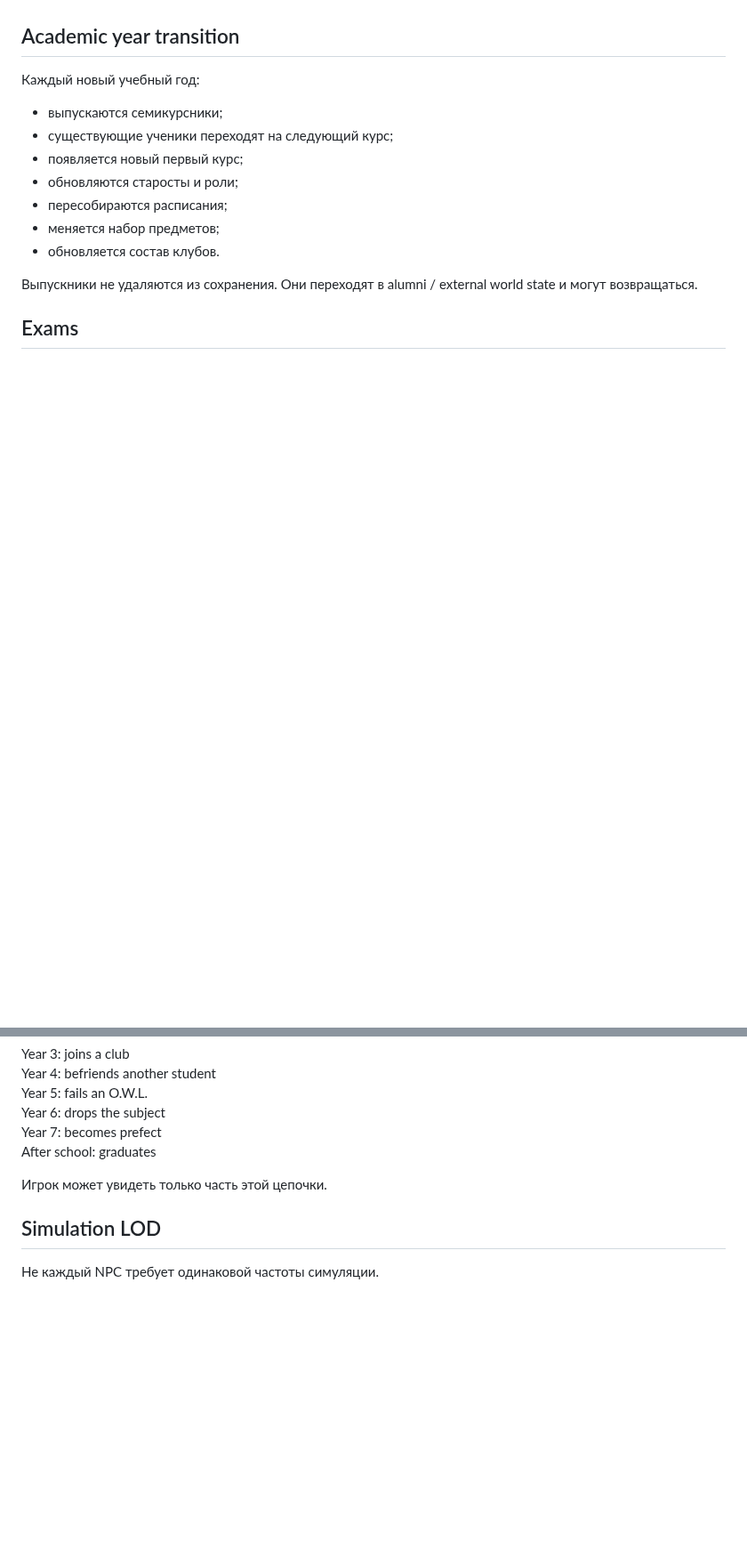
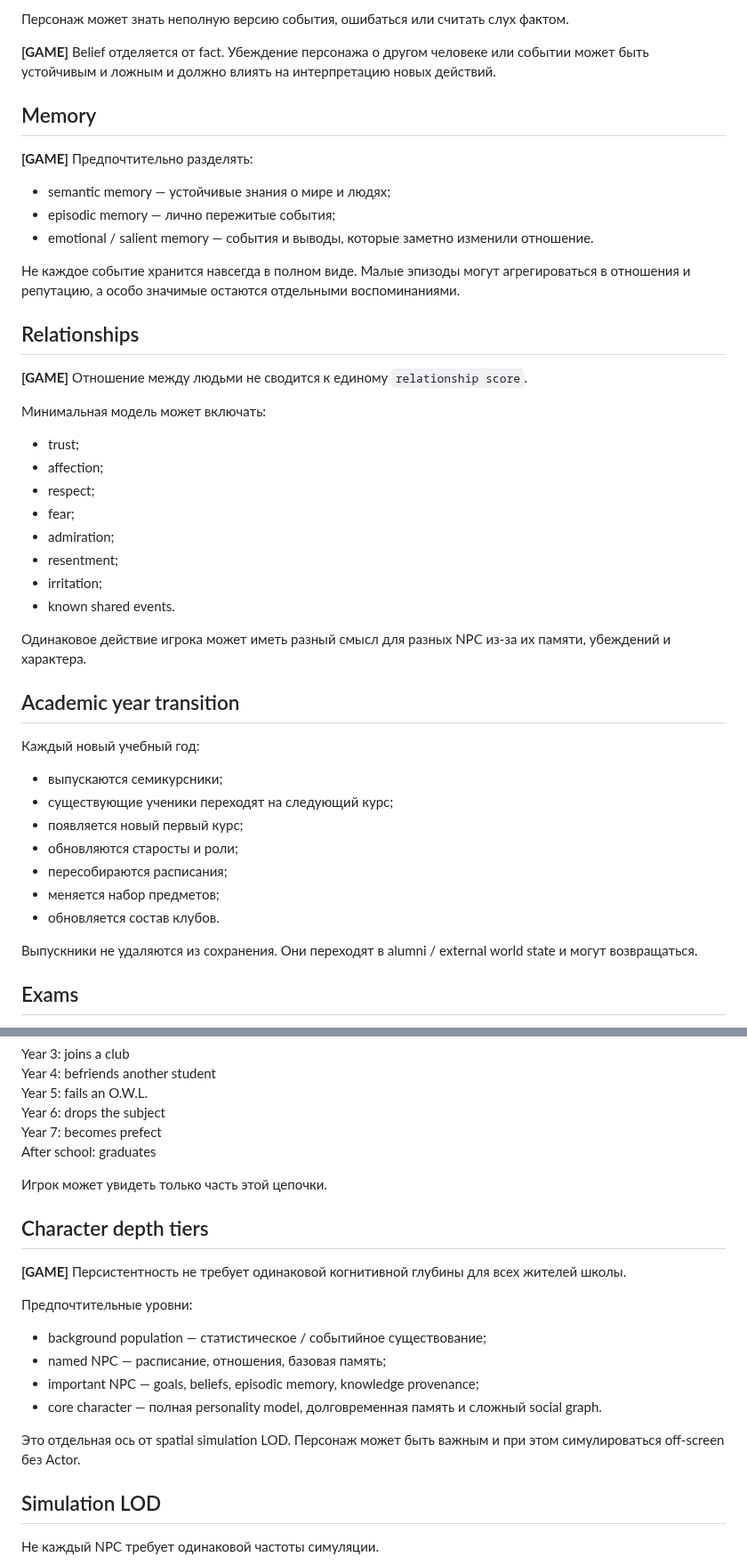
Before and after one commit to CG13DEV/Marauders, a Markdown page: docs/game-design/hogwarts-simulation.md, 2 parts joined by grey strips. Shown at 89% size. Drawn GitHub-style; blank space fills up the shorter version.

```diff
--- a/docs/game-design/hogwarts-simulation.md
+++ b/docs/game-design/hogwarts-simulation.md
@@ -25,3 +65,32 @@ Person
+Персонаж может знать неполную версию события, ошибаться или считать слух фактом.
+
+**[GAME]** Belief отделяется от fact. Убеждение персонажа о другом человеке или событии может быть устойчивым и ложным и должно влиять на интерпретацию новых действий.
+
+## Memory
+
+**[GAME]** Предпочтительно разделять:
+
+- semantic memory — устойчивые знания о мире и людях;
+- episodic memory — лично пережитые события;
+- emotional / salient memory — события и выводы, которые заметно изменили отношение.
+
+Не каждое событие хранится навсегда в полном виде. Малые эпизоды могут агрегироваться в отношения и репутацию, а особо значимые остаются отдельными воспоминаниями.
+
+## Relationships
+
+**[GAME]** Отношение между людьми не сводится к единому `relationship score`.
+
+Минимальная модель может включать:
+- trust;
+- affection;
+- respect;
+- fear;
+- admiration;
+- resentment;
+- irritation;
+- known shared events.
+
+Одинаковое действие игрока может иметь разный смысл для разных NPC из-за их памяти, убеждений и характера.
 
 ## Academic year transition
 
@@ -84,6 +153,18 @@ After school: graduates
 
 Игрок может увидеть только часть этой цепочки.
 
+## Character depth tiers
+
+**[GAME]** Персистентность не требует одинаковой когнитивной глубины для всех жителей школы.
+
+Предпочтительные уровни:
+- background population — статистическое / событийное существование;
+- named NPC — расписание, отношения, базовая память;
+- important NPC — goals, beliefs, episodic memory, knowledge provenance;
+- core character — полная personality model, долговременная память и сложный social graph.
+
+Это отдельная ось от spatial simulation LOD. Персонаж может быть важным и при этом симулироваться off-screen без Actor.
+
 ## Simulation LOD
 
 Не каждый NPC требует одинаковой частоты симуляции.
```
Also changed, not shown: other parts of docs/game-design/hogwarts-simulation.md (+40 -0 lines).
